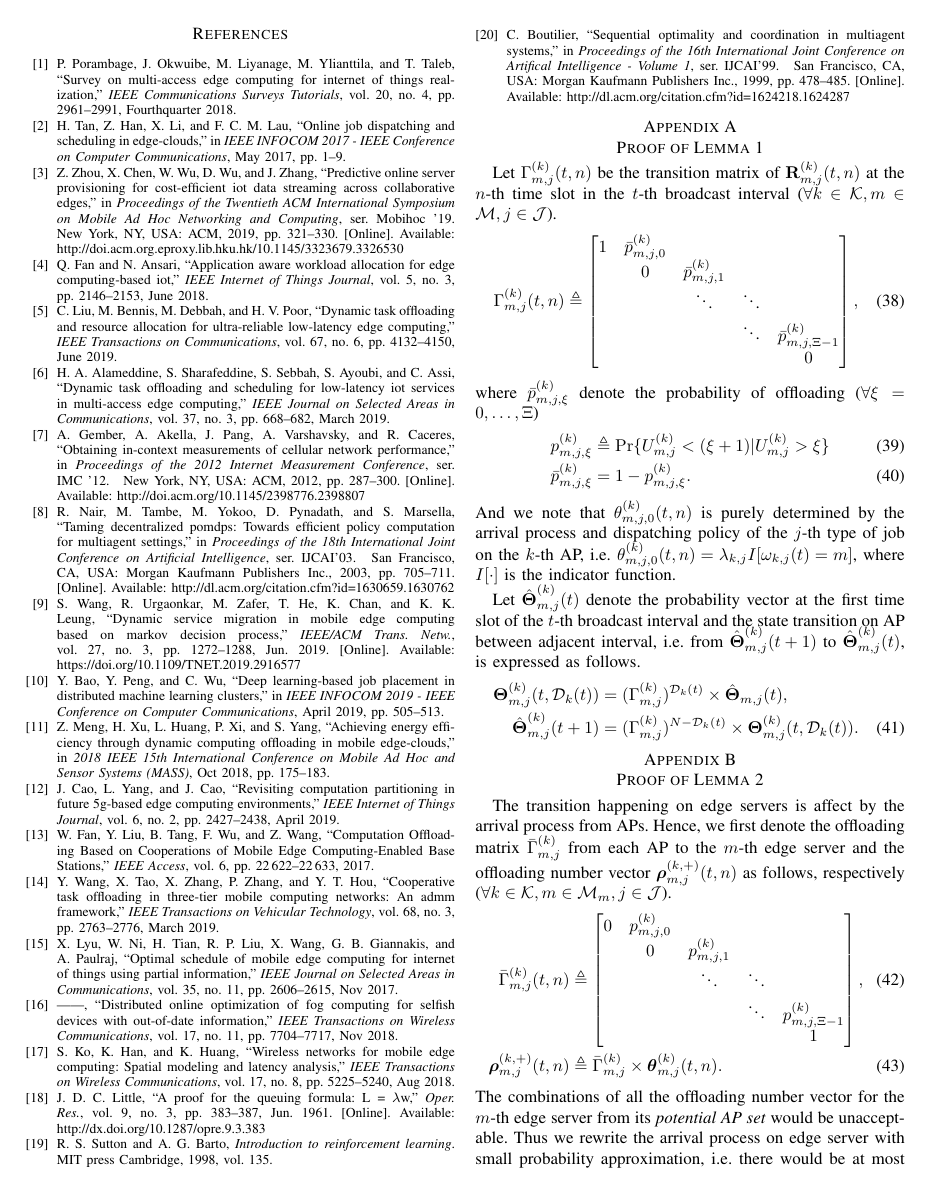
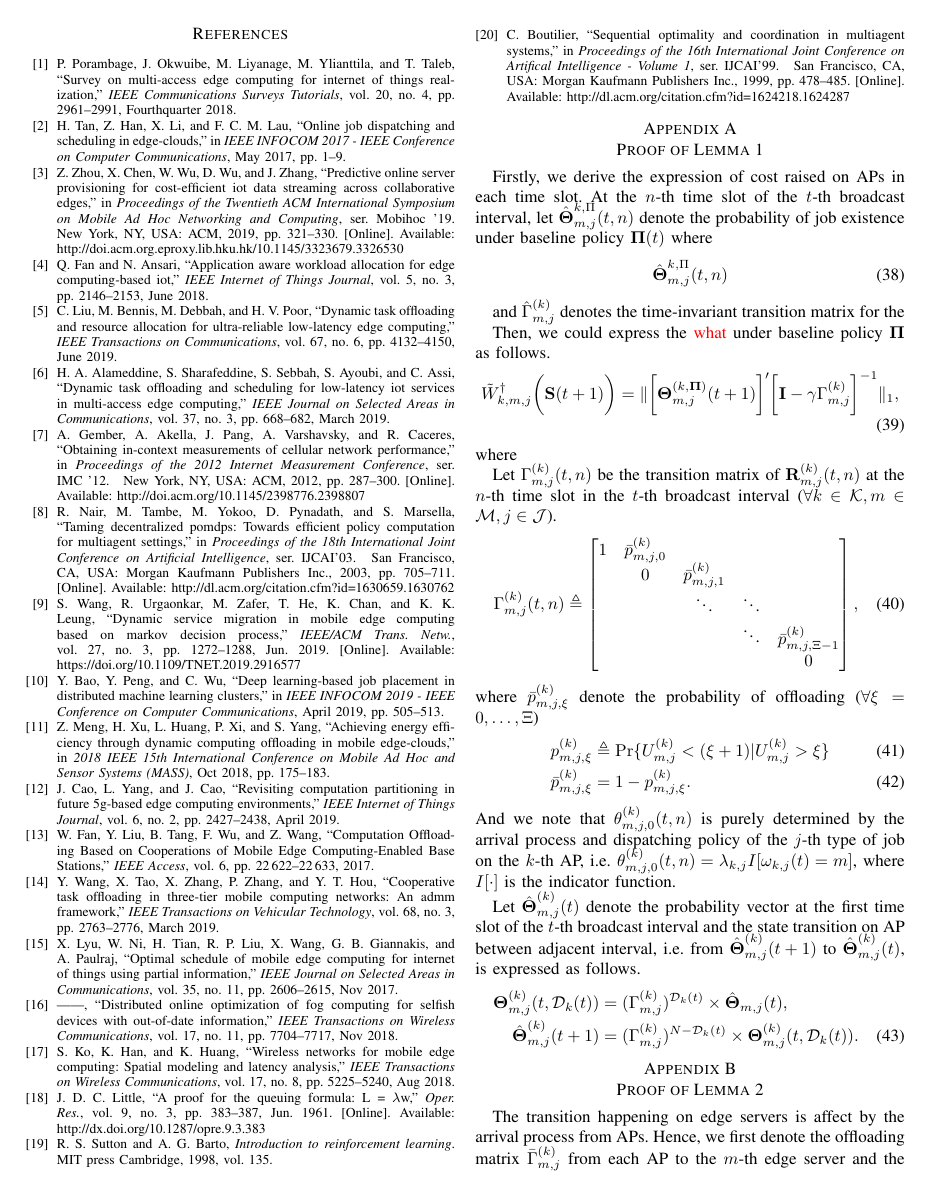
Before and after one commit to iamhyc/my-latex-collection, a LaTeX paper (main.tex, which reads src/99-appendix.tex): page 10 of 11. Compiled offline with pdfLaTeX.

Commit message:
temp 0734

```diff
--- a/src/99-appendix.tex
+++ b/src/99-appendix.tex
@@ -4,6 +4,29 @@
 \label{append_1}
 % To efficiently express the state transition, we further elaborate the distribution probability of the state vector as the corresponding probability vector, and perform the state transition with the transition matrix.
 % Specifically, the definitions of symbols in the remaining parts is given in the Appendix \ref{apped_1} and the calculation of equation (\ref{eqn:partial}) is elaborated below.
+Firstly, we derive the expression of cost raised on APs in each time slot.
+At the $n$-th time slot of the $t$-th broadcast interval, let $\hat{\vecG{\Theta}}^{k,\Pi}_{m,j}(t,n)$ denote the probability of job existence under baseline policy $\Baseline(t)$ where
+\begin{align}
+    \hat{\vecG{\Theta}}^{k,\Pi}_{m,j}(t,n)
+\end{align}
+
+and $\hat{\Gamma}^{(k)}_{m,j}$ denotes the time-invariant transition matrix for the
+
+Then, we could express the \fixit{what} under baseline policy $\Baseline$ as follows.
+\begin{align}
+    &\tilde{W}^{\AP}_{k,m,j}\Paren{\Stat(t+1)} =
+    \Inorm{
+        \Bracket{
+            \vecG{\Theta}^{(k, \Baseline)}_{m,j}(t+1)
+        }'
+        \Bracket{
+            \mat{I} - \gamma \Gamma^{(k)}_{m,j}
+        }^{-1}
+    },
+    \label{w_ap}
+\end{align}
+where
+
 Let ${\Gamma}^{(k)}_{m,j}(t,n)$ be the transition matrix of $\vec{R}^{(k)}_{m,j}(t,n)$ at the $n$-th time slot in the $t$-th broadcast interval ($\forall k\in\apSet, m\in\esSet, j\in\jSpace$).
 \begin{align}
     \Gamma^{(k)}_{m,j}(t,n) &\define
```
Also changed, not shown: src/04-algorithm.tex (+1 -1 lines), src/99-appendix.tex (1 more changed lines).
